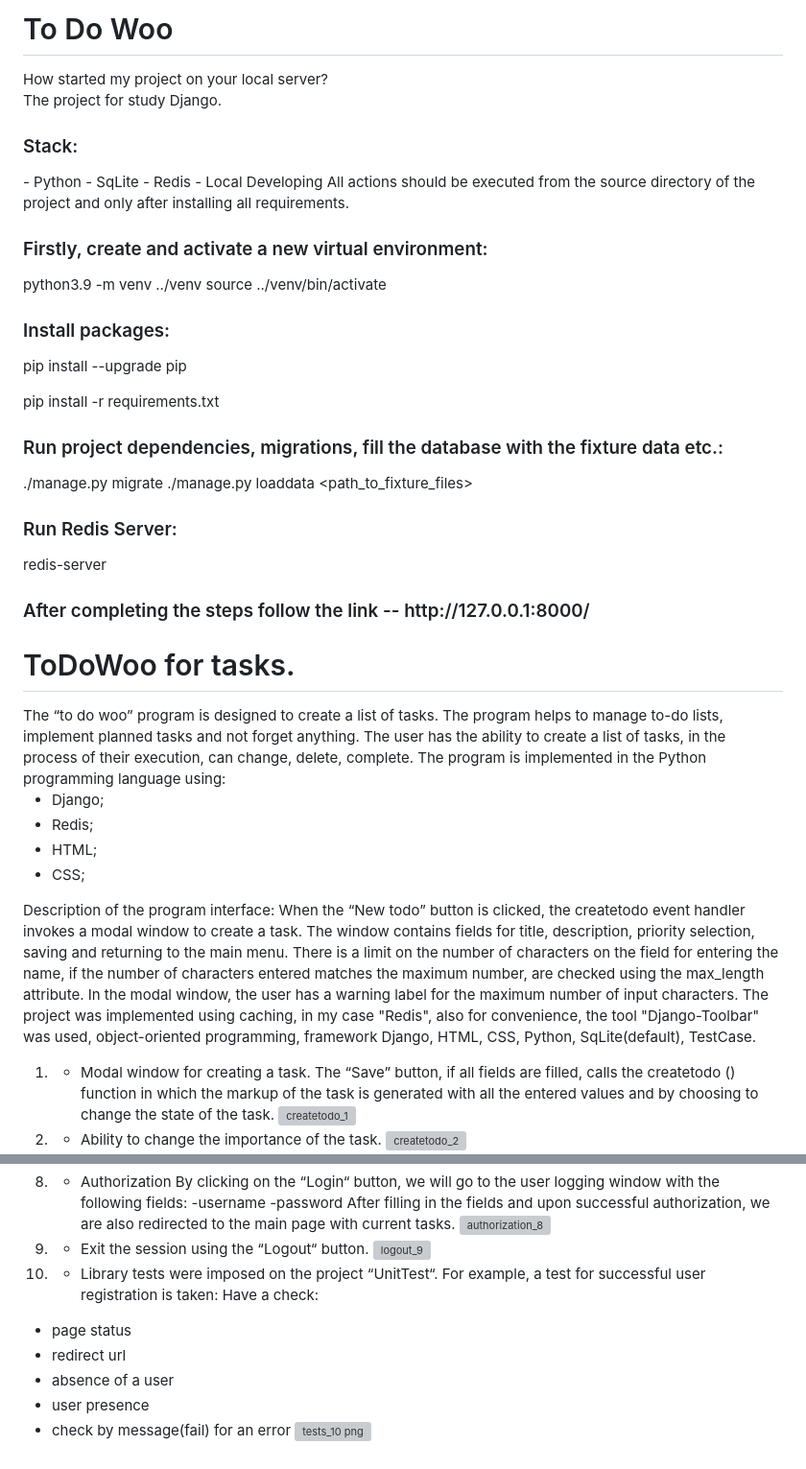
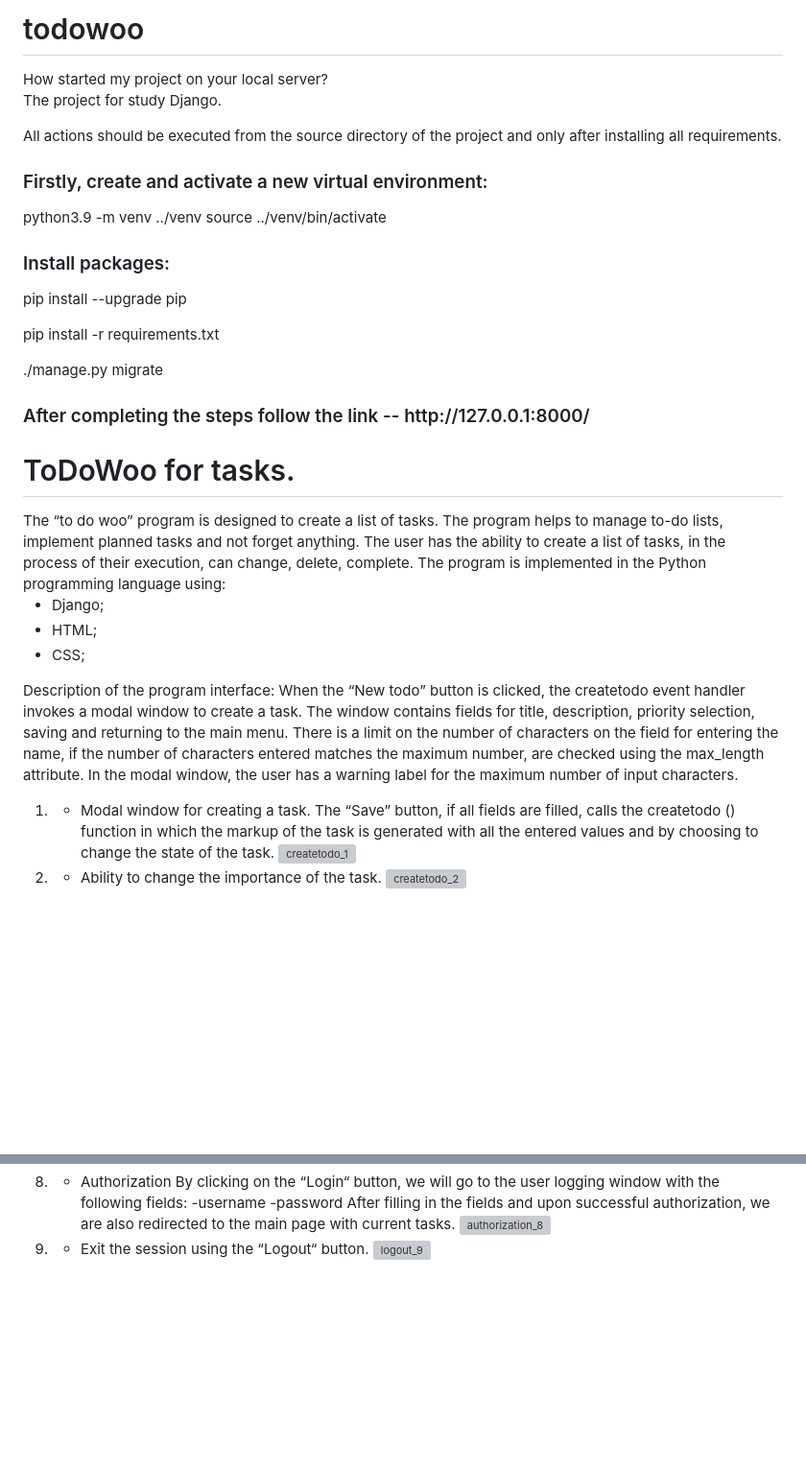
Before and after one commit to jekeam/todowoo, a Markdown page: README.md, 2 parts joined by grey strips. Shown: that part at 96% size. Drawn GitHub-style; blank space fills up the shorter version; grey boxes are pictures that could not be loaded.

Commit message:
README.md
fixed readme

```diff
--- a/README.md
+++ b/README.md
@@ -1,13 +1,8 @@
-<h1>To Do Woo</h1>
+<h1>todowoo</h1>
 How started my project on your local server?
 
 The project for study Django.
 
-<h3>Stack:</h3>
-- Python
-- SqLite
-- Redis
-- Local Developing
 All actions should be executed from the source directory of the project and only after installing all requirements.
 
 
@@ -25,14 +20,11 @@ pip install
 -r requirements.txt
 
 
-<h3>Run project dependencies, migrations, fill the database with the fixture data etc.:</h3>
+
 
 ./manage.py migrate
-./manage.py loaddata <path_to_fixture_files>
 
 
-<h3>Run Redis Server:</h3>
-redis-server
 
 
 <h3>After completing the steps follow the link -- http://127.0.0.1:8000/</h3>
@@ -44,7 +36,6 @@ The user has the ability to create a list of tasks, in the process of their exec
 The program is implemented in the Python programming language using:
 
 - Django;
-- Redis;
 - HTML;
 - CSS;
 
@@ -53,8 +44,6 @@ When the “New todo” button is clicked, the createtodo event handler invokes
 The window contains fields for title, description, priority selection, saving and returning to the main menu.
 There is a limit on the number of characters on the field for entering the name, if the number of characters entered matches the maximum number,
 are checked using the max_length attribute. In the modal window, the user has a warning label for the maximum number of input characters.
-The project was implemented using caching, in my case "Redis", also for convenience, the tool "Django-Toolbar" was used, object-oriented programming,
-framework Django, HTML, CSS, Python, SqLite(default), TestCase.
 
 1. - Modal window for creating a task.
 The “Save” button, if all fields are filled, calls the createtodo () function in which the markup of the task is generated with all the entered values and
@@ -110,14 +99,3 @@ After filling in the fields and upon successful authorization, we are also redir
 
 9. - Exit the session using the “Logout“ button.
 ![logout_9](https://github.com/IlyaKavaleu/Small-To-Do-List/assets/97099564/75b57950-277e-4e81-81cf-127a8d9afe9a)
-
-
-10. - Library tests were imposed on the project “UnitTest“.
-For example, a test for successful user registration is taken:
-Have a check:
-  - page status
-  - redirect url
-  - absence of a user
-  - user presence
-  - check by message(fail) for an error
-![tests_10 png](https://github.com/IlyaKavaleu/Small-To-Do-List/assets/97099564/986c9f62-ceff-4766-b0ba-1c4b30a53edb)
```
